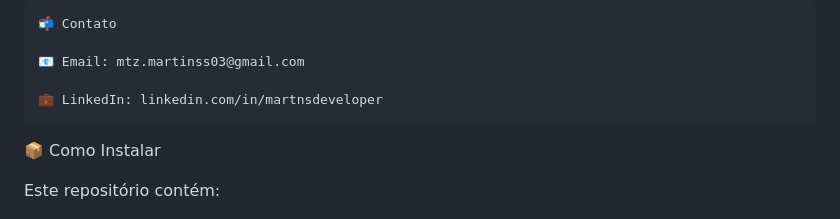
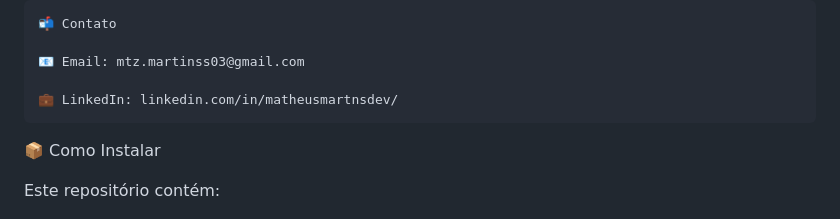
Before and after one commit to MartnsDev/voll_med, a Markdown page: README.md, the part around the change. Rendered like a GitHub page.

````diff
--- a/README.md
+++ b/README.md
@@ -115,7 +115,7 @@ Feito por Matheus Martins durante a formação Spring Boot Web Developer - Alura
 
 📧 Email: mtz.martinss03@gmail.com
 
-💼 LinkedIn: linkedin.com/in/martnsdeveloper
+💼 LinkedIn: linkedin.com/in/matheusmartnsdev/
 ```
 📦 Como Instalar
 
````
